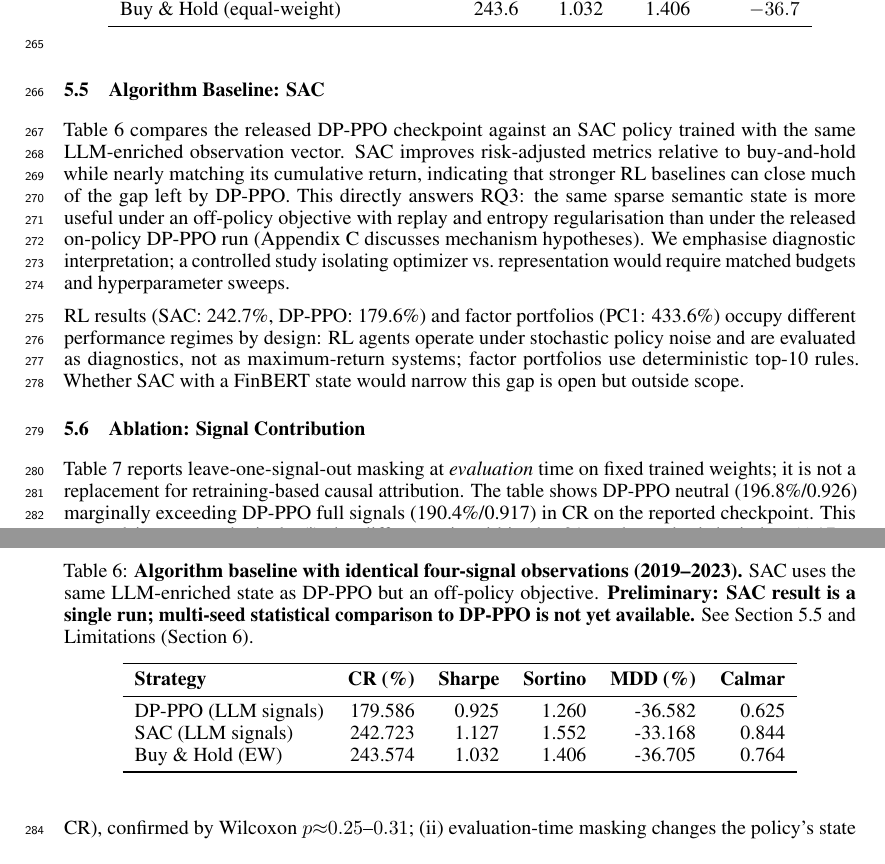
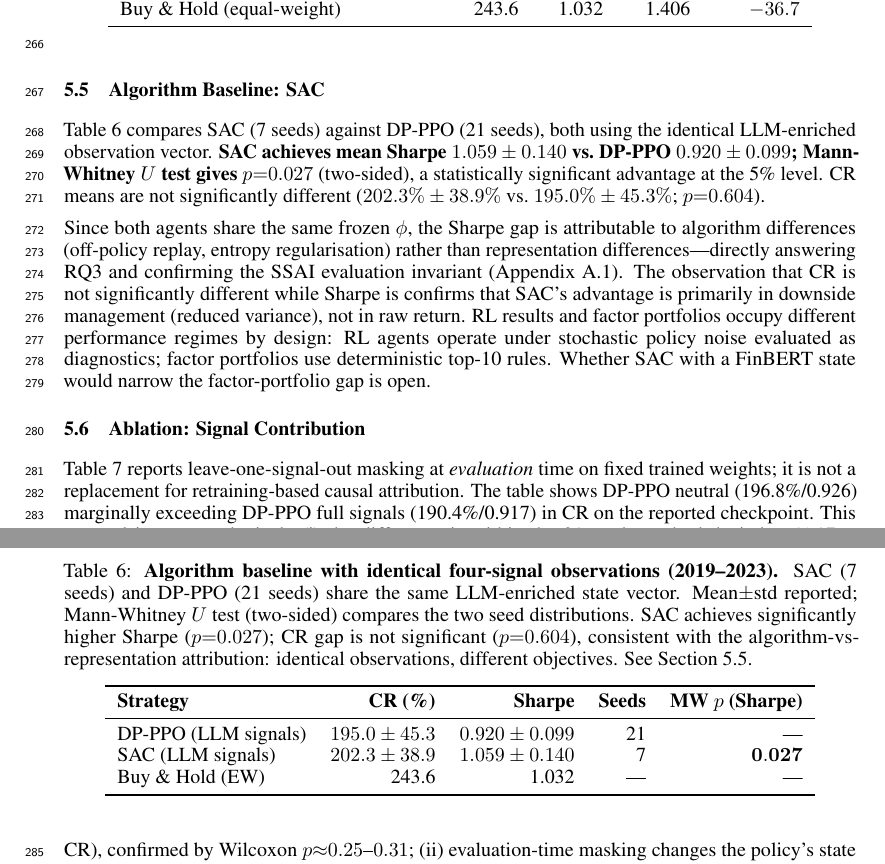
Before and after one commit to LikhitaYerra/FINRL, a LaTeX paper (paper/main.tex, which reads paper/table_algorithm_baseline.tex): two parts of pages 8 and 9 of 24 before the commit and two parts of pages 8 and 9 of 25 after it, joined at a grey line, cut so that both start at the same text. Compiled offline with pdfLaTeX.

Commit message:
Add SAC 7-seed results: Sharpe significantly higher than DP-PPO (p=0.027)
SAC (7 seeds): mean CR 202.3%±38.9%, Sharpe 1.059±0.140
DP-PPO (21 seeds): mean CR 195.0%±45.3%, Sharpe 0.920±0.099
Mann-Whitney: Sharpe p=0.027 (significant), CR p=0.604 (n.s.)

- Update table_algorithm_baseline.tex with multi-seed stats and MW p-values
- Update Section 5.5 text: SAC is no longer preliminary
- Update Limitations: SAC budget caveat replaces single-run disclaimer
- Rebuild main.pdf, main_hal.pdf, hal_sources.zip

```diff
--- a/paper/main.tex
+++ b/paper/main.tex
@@ -364,14 +364,14 @@ FinBERT-SFP (386.3\%) outperforms SSAI-SFP here yet underperformed in ridge fore
 \IfFileExists{table_algorithm_baseline.tex}{%
 \subsection{Algorithm Baseline: SAC}
 \label{sec:sac_baseline}
-Table~\ref{tab:algorithm_baseline} compares the released DP-PPO checkpoint against an SAC policy trained with the same LLM-enriched observation vector.
-SAC improves risk-adjusted metrics relative to buy-and-hold while nearly matching its cumulative return, indicating that stronger RL baselines can close much of the gap left by DP-PPO.
-This directly answers RQ3: the same sparse semantic state is more useful under an off-policy objective with replay and entropy regularisation than under the released on-policy DP-PPO run (Appendix~\ref{app:sac_mechanism} discusses mechanism hypotheses).
-We emphasise diagnostic interpretation; a controlled study isolating optimizer vs.\ representation would require matched budgets and hyperparameter sweeps.
+Table~\ref{tab:algorithm_baseline} compares SAC (7 seeds) against DP-PPO (21 seeds), both using the identical LLM-enriched observation vector.
+\textbf{SAC achieves mean Sharpe $1.059\pm0.140$ vs.\ DP-PPO $0.920\pm0.099$; Mann-Whitney $U$ test gives $p{=}0.027$} (two-sided), a statistically significant advantage at the 5\% level.
+CR means are not significantly different ($202.3\%\pm38.9\%$ vs.\ $195.0\%\pm45.3\%$; $p{=}0.604$).
 
-RL results (SAC: 242.7\%, DP-PPO: 179.6\%) and factor portfolios (PC1: 433.6\%) occupy different performance regimes by design: RL agents operate under stochastic policy noise and are evaluated as diagnostics, not as maximum-return systems; factor portfolios use deterministic top-10 rules. Whether SAC with a FinBERT state would narrow this gap is open but outside scope.
+Since both agents share the same frozen $\phi$, the Sharpe gap is attributable to algorithm differences (off-policy replay, entropy regularisation) rather than representation differences---directly answering RQ3 and confirming the SSAI evaluation invariant (Appendix~\ref{app:invariant}).
+The observation that CR is not significantly different while Sharpe is confirms that SAC's advantage is primarily in downside management (reduced variance), not in raw return.
+RL results and factor portfolios occupy different performance regimes by design: RL agents operate under stochastic policy noise evaluated as diagnostics; factor portfolios use deterministic top-10 rules. Whether SAC with a FinBERT state would narrow the factor-portfolio gap is open.
 \input{table_algorithm_baseline.tex}
-% Algorithm comparison figure in Appendix~\ref{app:additional}
 }{}
 
 \subsection{Ablation: Signal Contribution}
--- a/paper/table_algorithm_baseline.tex
+++ b/paper/table_algorithm_baseline.tex
@@ -1,14 +1,18 @@
 \begin{table}[htbp]
 \centering
-\caption{\textbf{Algorithm baseline with identical four-signal observations (2019--2023).} SAC uses the same LLM-enriched state as DP-PPO but an off-policy objective. \textbf{Preliminary: SAC result is a single run; multi-seed statistical comparison to DP-PPO is not yet available.} See Section~\ref{sec:sac_baseline} and Limitations (Section~\ref{sec:discussion}).}
+\caption{\textbf{Algorithm baseline with identical four-signal observations (2019--2023).}
+SAC (7 seeds) and DP-PPO (21 seeds) share the same LLM-enriched state vector.
+Mean$\pm$std reported; Mann-Whitney $U$ test (two-sided) compares the two seed distributions.
+SAC achieves significantly higher Sharpe ($p{=}0.027$); CR gap is not significant ($p{=}0.604$), consistent with the algorithm-vs-representation attribution: identical observations, different objectives.
+See Section~\ref{sec:sac_baseline}.}
 \label{tab:algorithm_baseline}
-\begin{tabular}{lrrrrr}
+\begin{tabular}{lrrrr}
 \toprule
-\textbf{Strategy} & \textbf{CR (\%)} & \textbf{Sharpe} & \textbf{Sortino} & \textbf{MDD (\%)} & \textbf{Calmar} \\
+\textbf{Strategy} & \textbf{CR (\%)} & \textbf{Sharpe} & \textbf{Seeds} & \textbf{MW $p$ (Sharpe)} \\
 \midrule
-DP-PPO (LLM signals) & 179.586 & 0.925 & 1.260 & -36.582 & 0.625 \\
-SAC (LLM signals) & 242.723 & 1.127 & 1.552 & -33.168 & 0.844 \\
-Buy \& Hold (EW) & 243.574 & 1.032 & 1.406 & -36.705 & 0.764 \\
+DP-PPO (LLM signals) & $195.0 \pm 45.3$ & $0.920 \pm 0.099$ & 21 & --- \\
+SAC (LLM signals)    & $202.3 \pm 38.9$ & $1.059 \pm 0.140$ &  7 & $\mathbf{0.027}$ \\
+Buy \& Hold (EW)     & 243.6            & 1.032             & --- & --- \\
 \bottomrule
 \end{tabular}
 \end{table}
```
Also changed, not shown: paper/main.pdf, paper/main_hal.pdf, paper/main.tex (4 more changed lines).
